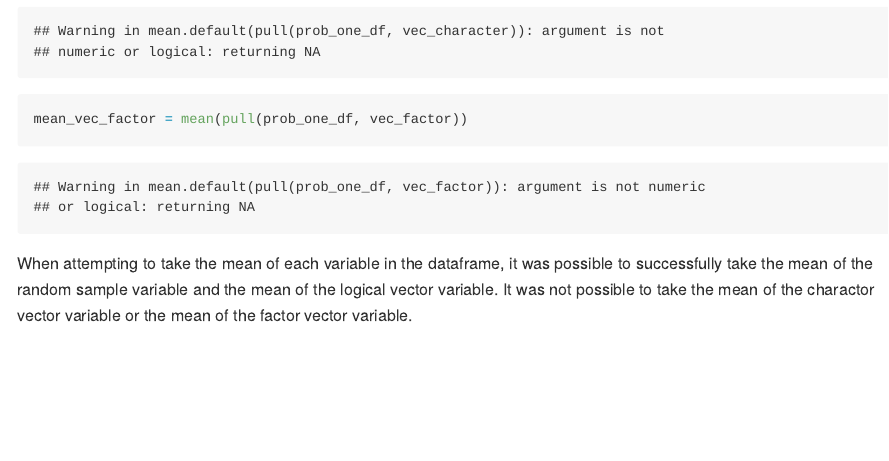
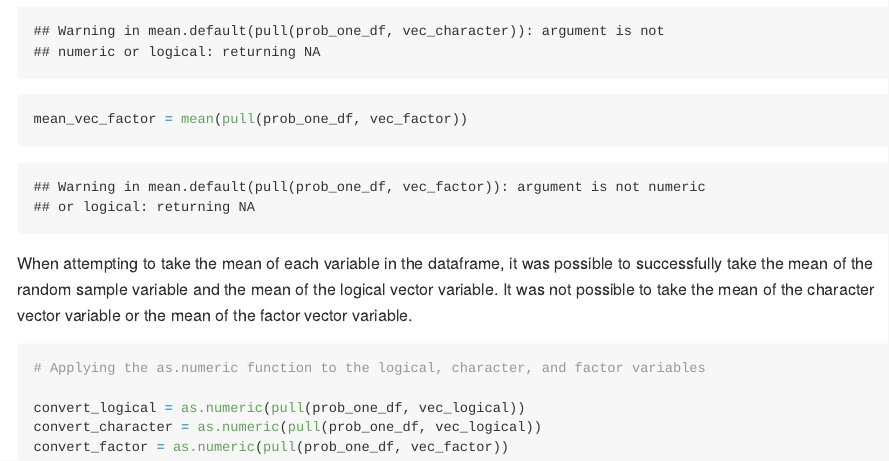
Before and after one commit to ragyierawal/p8105_hw1_rr3423, an R Markdown document (p8105_hw1_rr3423.Rmd): the page in a window 1100 px wide, from 1140 px down. The pictures show the output file p8105_hw1_rr3423.md that the author committed with the source, drawn offline in the style of GitHub; long lines of code are wrapped.

Commit message:
converting variables for problem 1: applying as.numeric function to logical, character, factor variables

````diff
--- a/p8105_hw1_rr3423.Rmd
+++ b/p8105_hw1_rr3423.Rmd
@@ -39,4 +39,12 @@ mean_vec_character = mean(pull(prob_one_df, vec_character))
 mean_vec_factor = mean(pull(prob_one_df, vec_factor))
 ```
 
-When attempting to take the mean of each variable in the dataframe, it was possible to successfully take the mean of the random sample variable and the mean of the logical vector variable. It was not possible to take the mean of the charactor vector variable or the mean of the factor vector variable.
+When attempting to take the mean of each variable in the dataframe, it was possible to successfully take the mean of the random sample variable and the mean of the logical vector variable. It was not possible to take the mean of the character vector variable or the mean of the factor vector variable.
+
+```{r converting_variables, message = FALSE, warning = FALSE}
+# Applying the as.numeric function to the logical, character, and factor variables
+
+convert_logical = as.numeric(pull(prob_one_df, vec_logical))
+convert_character = as.numeric(pull(prob_one_df, vec_logical))
+convert_factor = as.numeric(pull(prob_one_df, vec_factor))
+```
````
Also changed, not shown: p8105_hw1_rr3423.md, p8105_hw1_rr3423.Rmd (4 more changed lines).
